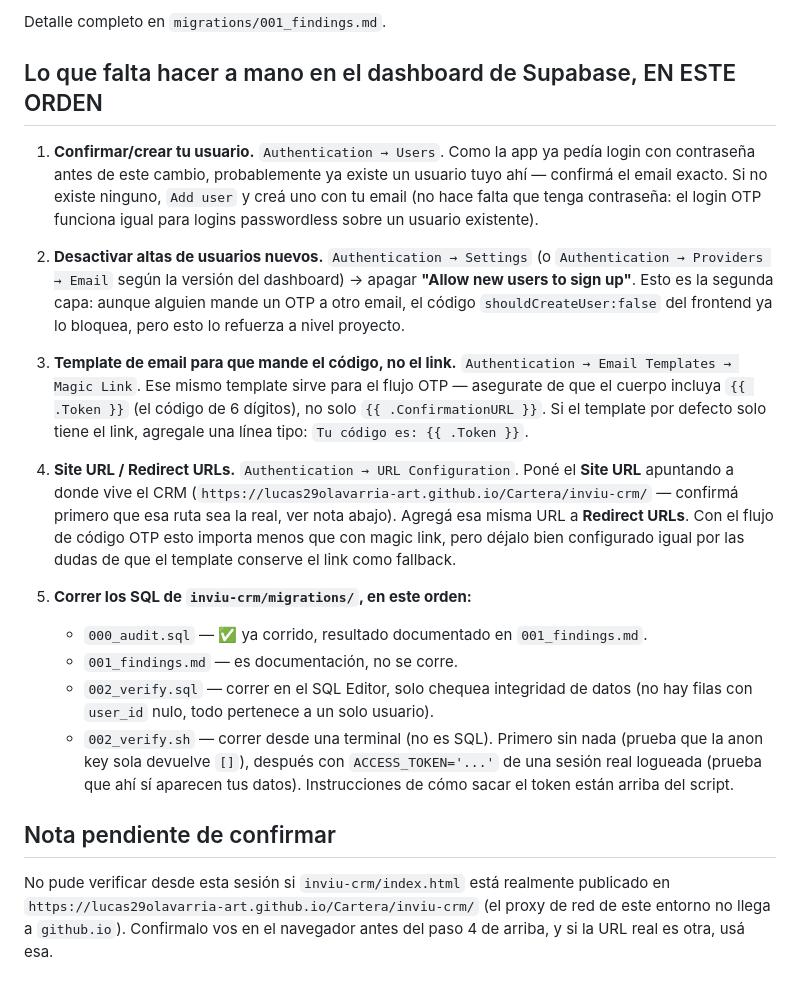
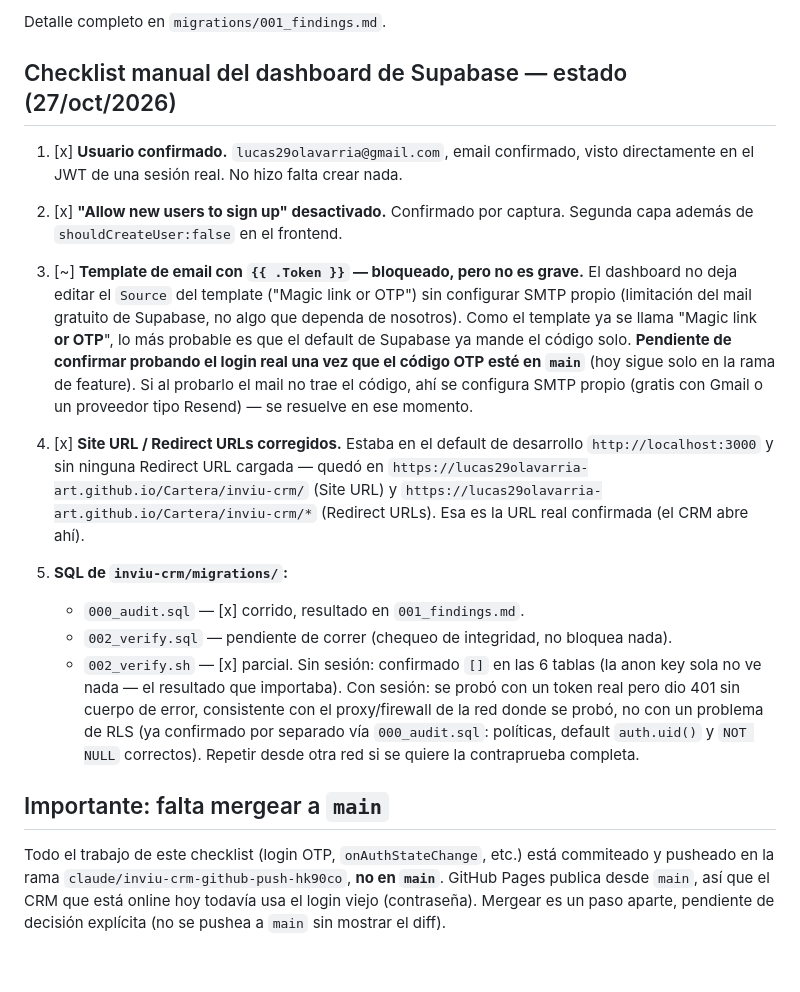
Before and after one commit to lucas29olavarria-art/Cartera, a Markdown page: inviu-crm/SECURITY.md, the part around the change. Drawn GitHub-style.

Commit message:
inviu-crm: actualizar SECURITY.md con el checklist completado
Usuario confirmado, sign-ups desactivados, Site/Redirect URLs
corregidos (estaban en localhost:3000 sin tocar). Template de email
queda bloqueado por el límite de SMTP gratis de Supabase, a
confirmar cuando se pruebe el login real. Verificación con curl:
anon sin sesión confirmado [] en las 6 tablas; con sesión bloqueado
por red (no por RLS). Queda pendiente mergear a main.

Co-Authored-By: Claude Sonnet 5 <noreply@anthropic.com>
Claude-Session: https://claude.ai/code/session_01UrUAayYvZzh1argH6e4CzV

```diff
--- a/inviu-crm/SECURITY.md
+++ b/inviu-crm/SECURITY.md
@@ -30,51 +30,45 @@ del repo, "Cartera"). Todo lo de abajo se hace en ese proyecto.
 
 Detalle completo en `migrations/001_findings.md`.
 
-## Lo que falta hacer a mano en el dashboard de Supabase, EN ESTE ORDEN
+## Checklist manual del dashboard de Supabase — estado (27/oct/2026)
 
-1. **Confirmar/crear tu usuario.**
-   `Authentication → Users`. Como la app ya pedía login con contraseña antes de
-   este cambio, probablemente ya existe un usuario tuyo ahí — confirmá el email
-   exacto. Si no existe ninguno, `Add user` y creá uno con tu email (no hace
-   falta que tenga contraseña: el login OTP funciona igual para logins
-   passwordless sobre un usuario existente).
+1. [x] **Usuario confirmado.** `lucas29olavarria@gmail.com`, email confirmado,
+   visto directamente en el JWT de una sesión real. No hizo falta crear nada.
 
-2. **Desactivar altas de usuarios nuevos.**
-   `Authentication → Settings` (o `Authentication → Providers → Email` según
-   la versión del dashboard) → apagar **"Allow new users to sign up"**.
-   Esto es la segunda capa: aunque alguien mande un OTP a otro email, el
-   código `shouldCreateUser:false` del frontend ya lo bloquea, pero esto lo
-   refuerza a nivel proyecto.
+2. [x] **"Allow new users to sign up" desactivado.** Confirmado por captura.
+   Segunda capa además de `shouldCreateUser:false` en el frontend.
 
-3. **Template de email para que mande el código, no el link.**
-   `Authentication → Email Templates → Magic Link`. Ese mismo template sirve
-   para el flujo OTP — asegurate de que el cuerpo incluya `{{ .Token }}`
-   (el código de 6 dígitos), no solo `{{ .ConfirmationURL }}`. Si el template
-   por defecto solo tiene el link, agregale una línea tipo:
-   `Tu código es: {{ .Token }}`.
+3. [~] **Template de email con `{{ .Token }}` — bloqueado, pero no es grave.**
+   El dashboard no deja editar el `Source` del template ("Magic link or OTP")
+   sin configurar SMTP propio (limitación del mail gratuito de Supabase, no
+   algo que dependa de nosotros). Como el template ya se llama "Magic link
+   **or OTP**", lo más probable es que el default de Supabase ya mande el
+   código solo. **Pendiente de confirmar probando el login real una vez que
+   el código OTP esté en `main`** (hoy sigue solo en la rama de feature). Si
+   al probarlo el mail no trae el código, ahí se configura SMTP propio
+   (gratis con Gmail o un proveedor tipo Resend) — se resuelve en ese momento.
 
-4. **Site URL / Redirect URLs.**
-   `Authentication → URL Configuration`. Poné el **Site URL** apuntando a
-   donde vive el CRM (`https://lucas29olavarria-art.github.io/Cartera/inviu-crm/`
-   — confirmá primero que esa ruta sea la real, ver nota abajo). Agregá esa
-   misma URL a **Redirect URLs**. Con el flujo de código OTP esto importa
-   menos que con magic link, pero déjalo bien configurado igual por las dudas
-   de que el template conserve el link como fallback.
+4. [x] **Site URL / Redirect URLs corregidos.** Estaba en el default de
+   desarrollo `http://localhost:3000` y sin ninguna Redirect URL cargada —
+   quedó en `https://lucas29olavarria-art.github.io/Cartera/inviu-crm/` (Site
+   URL) y `https://lucas29olavarria-art.github.io/Cartera/inviu-crm/*`
+   (Redirect URLs). Esa es la URL real confirmada (el CRM abre ahí).
 
-5. **Correr los SQL de `inviu-crm/migrations/`, en este orden:**
-   - `000_audit.sql` — ✅ ya corrido, resultado documentado en `001_findings.md`.
-   - `001_findings.md` — es documentación, no se corre.
-   - `002_verify.sql` — correr en el SQL Editor, solo chequea integridad de
-     datos (no hay filas con `user_id` nulo, todo pertenece a un solo usuario).
-   - `002_verify.sh` — correr desde una terminal (no es SQL). Primero sin
-     nada (prueba que la anon key sola devuelve `[]`), después con
-     `ACCESS_TOKEN='...'` de una sesión real logueada (prueba que ahí sí
-     aparecen tus datos). Instrucciones de cómo sacar el token están arriba
-     del script.
+5. **SQL de `inviu-crm/migrations/`:**
+   - `000_audit.sql` — [x] corrido, resultado en `001_findings.md`.
+   - `002_verify.sql` — pendiente de correr (chequeo de integridad, no bloquea nada).
+   - `002_verify.sh` — [x] parcial. Sin sesión: confirmado `[]` en las 6 tablas
+     (la anon key sola no ve nada — el resultado que importaba). Con sesión:
+     se probó con un token real pero dio 401 sin cuerpo de error, consistente
+     con el proxy/firewall de la red donde se probó, no con un problema de
+     RLS (ya confirmado por separado vía `000_audit.sql`: políticas, default
+     `auth.uid()` y `NOT NULL` correctos). Repetir desde otra red si se quiere
+     la contraprueba completa.
 
-## Nota pendiente de confirmar
+## Importante: falta mergear a `main`
 
-No pude verificar desde esta sesión si `inviu-crm/index.html` está realmente
-publicado en `https://lucas29olavarria-art.github.io/Cartera/inviu-crm/` (el
-proxy de red de este entorno no llega a `github.io`). Confirmalo vos en el
-navegador antes del paso 4 de arriba, y si la URL real es otra, usá esa.
+Todo el trabajo de este checklist (login OTP, `onAuthStateChange`, etc.) está
+commiteado y pusheado en la rama `claude/inviu-crm-github-push-hk90co`, **no
+en `main`**. GitHub Pages publica desde `main`, así que el CRM que está online
+hoy todavía usa el login viejo (contraseña). Mergear es un paso aparte,
+pendiente de decisión explícita (no se pushea a `main` sin mostrar el diff).
```
